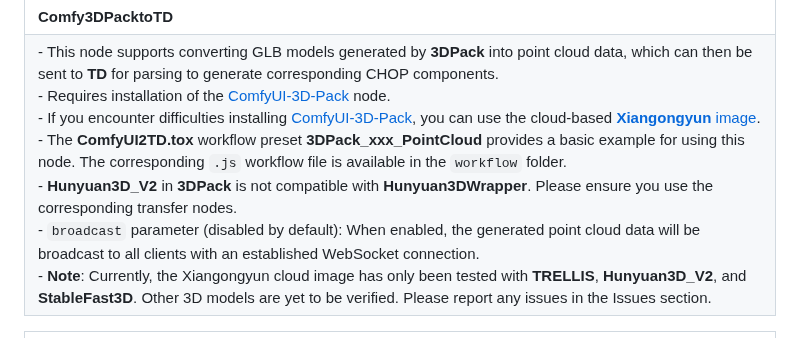
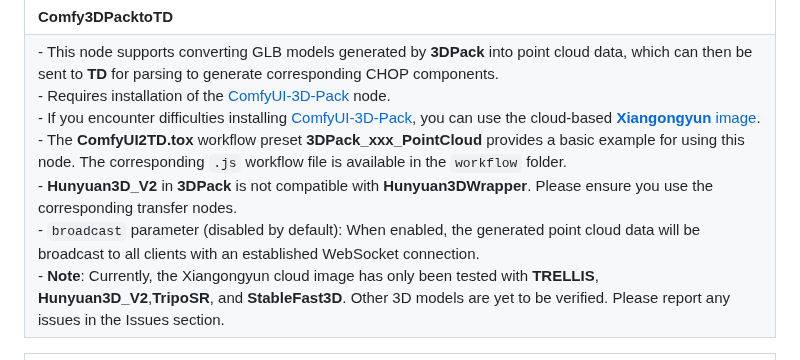
Before and after one commit to JiSenHua/ComfyUI-TD, a Markdown page: README.md, the part around the change. Drawn GitHub-style.

```diff
--- a/README.md
+++ b/README.md
@@ -63,7 +63,7 @@ git clone https://github.com/JiSenHua/ComfyUI-TD.git
 | ![Comfy3DPacktoTD Node Example](Image/Comfy3DPacktoTD.png) |
 |:---|
 | **Comfy3DPacktoTD** |
-| - This node supports converting GLB models generated by **3DPack** into point cloud data, which can then be sent to **TD** for parsing to generate corresponding CHOP components.<br>- Requires installation of the [ComfyUI-3D-Pack](https://github.com/MrForExample/ComfyUI-3D-Pack) node.<br>- If you encounter difficulties installing [ComfyUI-3D-Pack](https://github.com/MrForExample/ComfyUI-3D-Pack), you can use the cloud-based [**Xiangongyun** image](https://www.xiangongyun.com/image/detail/5f185465-ef11-42e5-ba21-3ee07acb5403).<br>- The **ComfyUI2TD.tox** workflow preset **3DPack_xxx_PointCloud** provides a basic example for using this node. The corresponding `.js` workflow file is available in the `workflow` folder.<br>- **Hunyuan3D_V2** in **3DPack** is not compatible with **Hunyuan3DWrapper**. Please ensure you use the corresponding transfer nodes.<br>- `broadcast` parameter (disabled by default): When enabled, the generated point cloud data will be broadcast to all clients with an established WebSocket connection.<br>- **Note**: Currently, the Xiangongyun cloud image has only been tested with **TRELLIS**, **Hunyuan3D_V2**, and **StableFast3D**. Other 3D models are yet to be verified. Please report any issues in the Issues section. |
+| - This node supports converting GLB models generated by **3DPack** into point cloud data, which can then be sent to **TD** for parsing to generate corresponding CHOP components.<br>- Requires installation of the [ComfyUI-3D-Pack](https://github.com/MrForExample/ComfyUI-3D-Pack) node.<br>- If you encounter difficulties installing [ComfyUI-3D-Pack](https://github.com/MrForExample/ComfyUI-3D-Pack), you can use the cloud-based [**Xiangongyun** image](https://www.xiangongyun.com/image/detail/5f185465-ef11-42e5-ba21-3ee07acb5403).<br>- The **ComfyUI2TD.tox** workflow preset **3DPack_xxx_PointCloud** provides a basic example for using this node. The corresponding `.js` workflow file is available in the `workflow` folder.<br>- **Hunyuan3D_V2** in **3DPack** is not compatible with **Hunyuan3DWrapper**. Please ensure you use the corresponding transfer nodes.<br>- `broadcast` parameter (disabled by default): When enabled, the generated point cloud data will be broadcast to all clients with an established WebSocket connection.<br>- **Note**: Currently, the Xiangongyun cloud image has only been tested with **TRELLIS**, **Hunyuan3D_V2**,**TripoSR**, and **StableFast3D**. Other 3D models are yet to be verified. Please report any issues in the Issues section. |
 
 | ![VideotoTD Node Example](Image/VideotoTD.png) |
 |:---|
```
